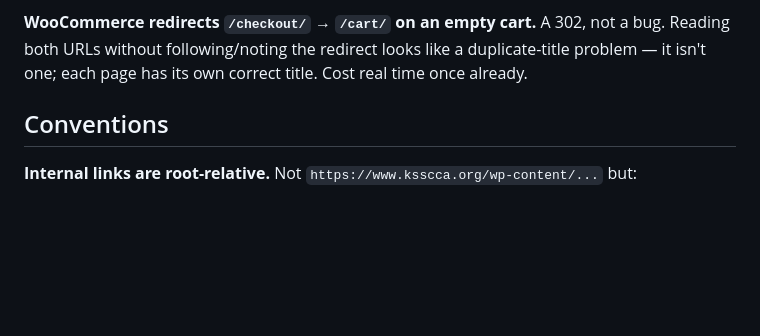
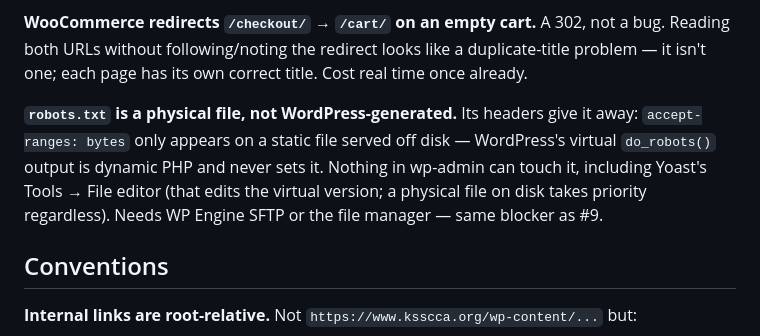
Before and after one commit to spacecowboyian/ksscca, a Markdown page: CLAUDE.md, the part around the change. GitHub-like rendering; blank space fills up the shorter version.

Commit message:
Record that robots.txt is a physical file, not WP-generated
accept-ranges: bytes on the response is the tell -- WordPress's virtual
do_robots() output is dynamic PHP and never sets that header. Nothing
in wp-admin, including Yoast's file editor, can touch it; needs WP
Engine SFTP/file manager access (same blocker as #9). Caught while
diagnosing #33.

Co-Authored-By: Claude Sonnet 5 <noreply@anthropic.com>

```diff
--- a/CLAUDE.md
+++ b/CLAUDE.md
@@ -59,6 +59,13 @@ never renders excerpts, so setting one changes nothing visible on the page.
 both URLs without following/noting the redirect looks like a duplicate-title problem — it
 isn't one; each page has its own correct title. Cost real time once already.
 
+**`robots.txt` is a physical file, not WordPress-generated.** Its headers give it away:
+`accept-ranges: bytes` only appears on a static file served off disk — WordPress's virtual
+`do_robots()` output is dynamic PHP and never sets it. Nothing in wp-admin can touch it,
+including Yoast's Tools → File editor (that edits the virtual version; a physical file on
+disk takes priority regardless). Needs WP Engine SFTP or the file manager — same blocker
+as #9.
+
 ## Conventions
 
 **Internal links are root-relative.** Not `https://www.ksscca.org/wp-content/...` but:
```
